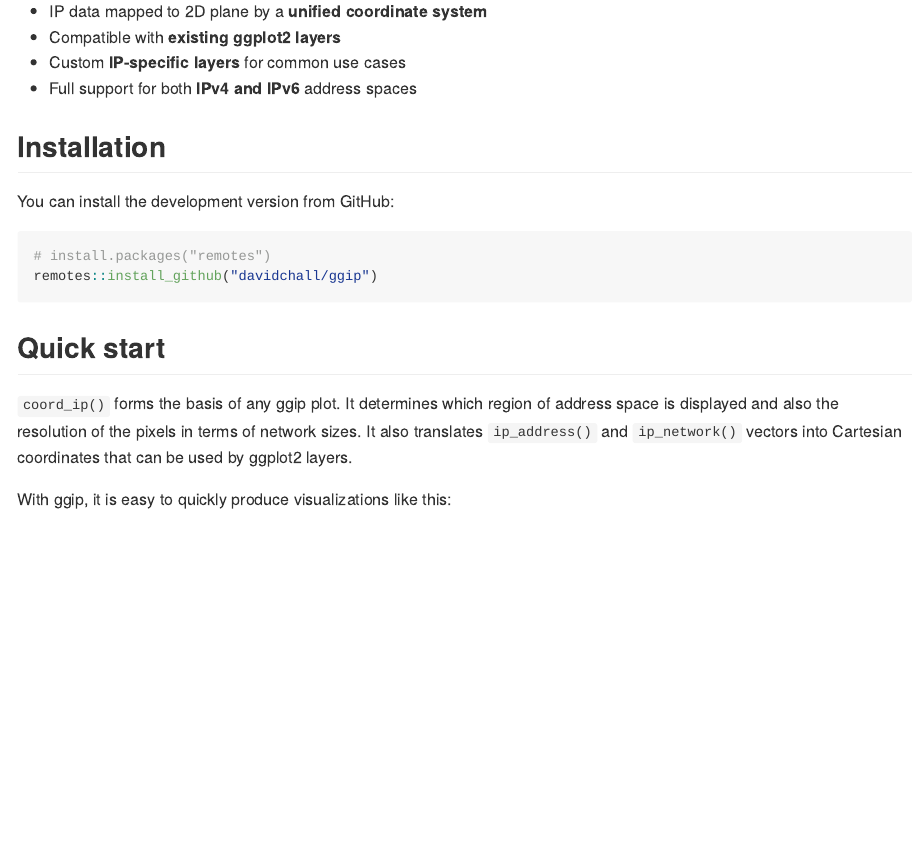
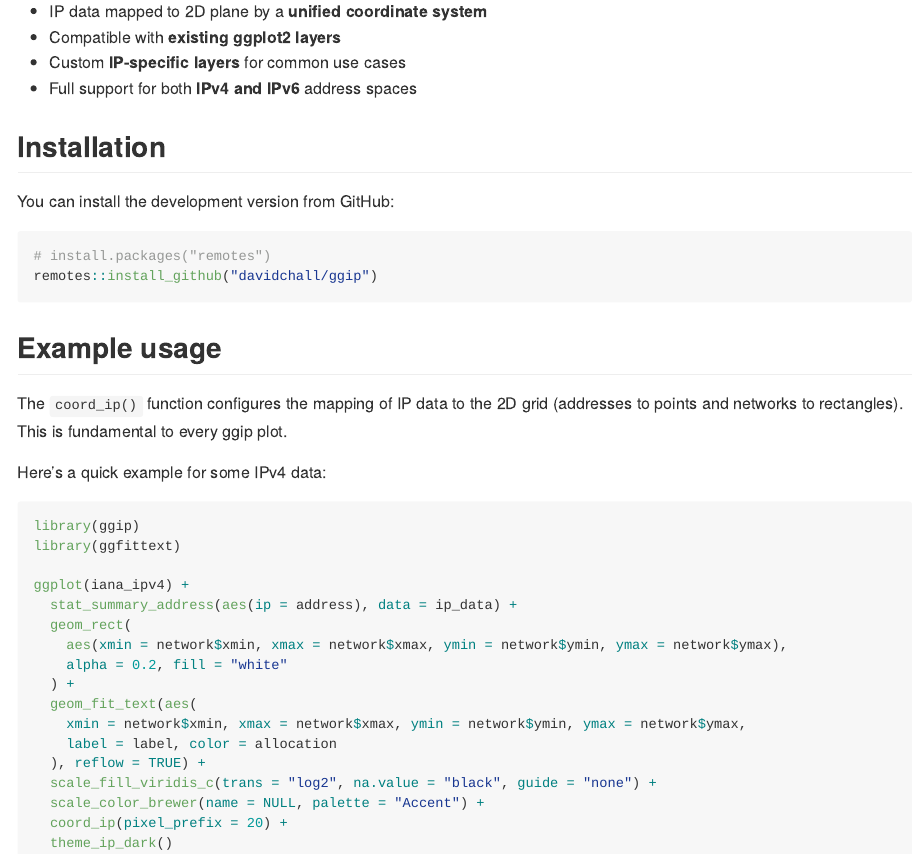
Before and after one commit to davidchall/ggip, an R Markdown document (README.Rmd): the page in a window 1100 px wide, from 190 px down. The pictures show the output file README.md that the author committed with the source, drawn offline in the style of GitHub; badge pictures from the web are left out.

Commit message:
Update README

````diff
--- a/README.Rmd
+++ b/README.Rmd
@@ -43,14 +43,29 @@ remotes::install_github("davidchall/ggip")
 ```
 
 
-## Quick start
+## Example usage
 
-`coord_ip()` forms the basis of any ggip plot.
-It determines which region of address space is displayed and also the resolution
-of the pixels in terms of network sizes.
-It also translates `ip_address()` and `ip_network()` vectors into Cartesian coordinates
-that can be used by ggplot2 layers.
+The `coord_ip()` function configures the mapping of IP data to the 2D grid (addresses to points and networks to rectangles).
+This is fundamental to every ggip plot.
 
-With ggip, it is easy to quickly produce visualizations like this:
+Here's a quick example for some IPv4 data:
 
-<img src="man/figures/ipv4-heatmap.png" alt="IPv4 heatmap" width="100%" />
+```{r ipv4-heatmap, fig.width=11.7, fig.height=10.3}
+library(ggip)
+library(ggfittext)
+
+ggplot(iana_ipv4) +
+  stat_summary_address(aes(ip = address), data = ip_data) +
+  geom_rect(
+    aes(xmin = network$xmin, xmax = network$xmax, ymin = network$ymin, ymax = network$ymax),
+    alpha = 0.2, fill = "white"
+  ) +
+  geom_fit_text(aes(
+    xmin = network$xmin, xmax = network$xmax, ymin = network$ymin, ymax = network$ymax,
+    label = label, color = allocation
+  ), reflow = TRUE) +
+  scale_fill_viridis_c(trans = "log2", na.value = "black", guide = "none") +
+  scale_color_brewer(name = NULL, palette = "Accent") +
+  coord_ip(pixel_prefix = 20) +
+  theme_ip_dark()
+```
````
Also changed, not shown: R/stat-summary-address.R (+0 -1 lines), README.md, 2 other files.
